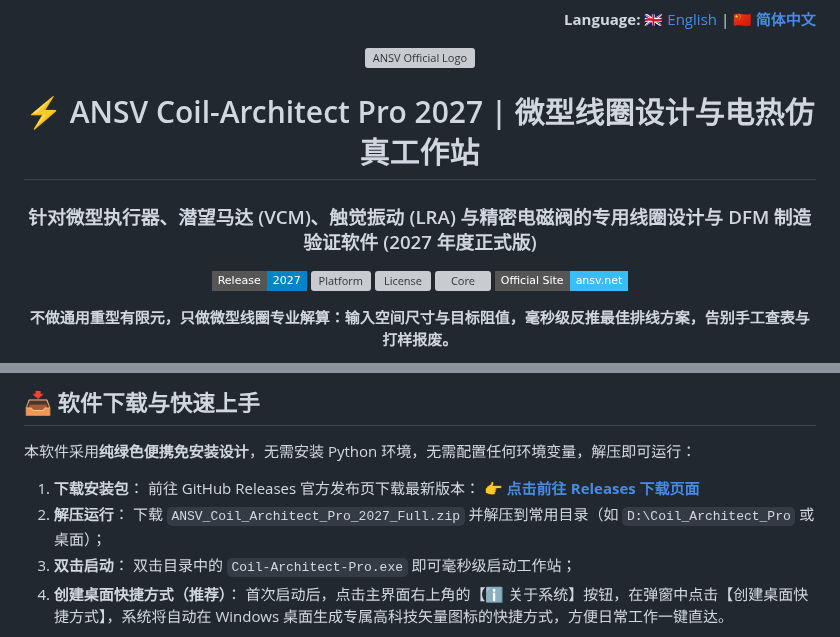
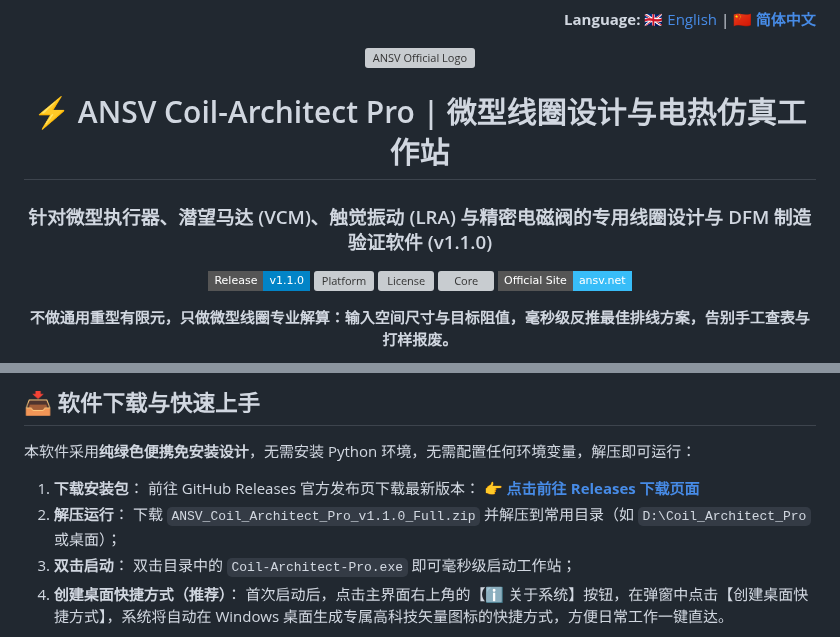
Before and after one commit to tonychen5577-tech/coil-architect, a Markdown page: README_CN.md, 2 parts joined by grey strips. GitHub-like rendering; badges without logos; grey boxes are pictures that could not be loaded.

Commit message:
chore(release): bump public release to 2027 Build 20261026B1

```diff
--- a/README_CN.md
+++ b/README_CN.md
@@ -8,10 +8,10 @@
 
 <img src="docs/images/ansv_logo.png" alt="ANSV Official Logo" width="128" />
 
-# ⚡ ANSV Coil-Architect Pro 2027 | 微型线圈设计与电热仿真工作站
-### 针对微型执行器、潜望马达 (VCM)、触觉振动 (LRA) 与精密电磁阀的专用线圈设计与 DFM 制造验证软件 (2027 年度正式版)
+# ⚡ ANSV Coil-Architect Pro | 微型线圈设计与电热仿真工作站
+### 针对微型执行器、潜望马达 (VCM)、触觉振动 (LRA) 与精密电磁阀的专用线圈设计与 DFM 制造验证软件 (v1.1.0)
 
-[![Release](https://img.shields.io/badge/Release-2027-0284C7?style=flat-square&logo=github)](https://github.com/tonychen5577-tech/coil-architect/releases)
+[![Release](https://img.shields.io/badge/Release-v1.1.0-0284C7?style=flat-square&logo=github)](https://github.com/tonychen5577-tech/coil-architect/releases)
 [![Platform](https://img.shields.io/badge/Platform-Windows%2010%20%2F%2011%20(64--bit)-0284C7?style=flat-square&logo=windows)](https://github.com/tonychen5577-tech/coil-architect)
 [![License](https://img.shields.io/badge/License-Commercial%20%2F%20Free%20Evaluation-059669?style=flat-square)](https://github.com/tonychen5577-tech/coil-architect)
 [![Core](https://img.shields.io/badge/Core-C%2B%2B%20%2F%20Cython%20Native-334155?style=flat-square)](https://github.com/tonychen5577-tech/coil-architect)
@@ -181,7 +181,7 @@
    前往 GitHub Releases 官方发布页下载最新版本：
    👉 **[点击前往 Releases 下载页面](https://github.com/tonychen5577-tech/coil-architect/releases)**
 2. **解压运行**：
-   下载 `ANSV_Coil_Architect_Pro_2027_Full.zip` 并解压到常用目录（如 `D:\Coil_Architect_Pro` 或桌面）；
+   下载 `ANSV_Coil_Architect_Pro_v1.1.0_Full.zip` 并解压到常用目录（如 `D:\Coil_Architect_Pro` 或桌面）；
 3. **双击启动**：
    双击目录中的 `Coil-Architect-Pro.exe` 即可毫秒级启动工作站；
 4. **创建桌面快捷方式（推荐）**：
```
Also changed, not shown: docs/工业级商业桌面软件架构与优化实施路线图.md (+46 -3 lines), docs/wechat_moments_images/02_HCP_Winding_Cross_Section.png (added), 1 other file.
